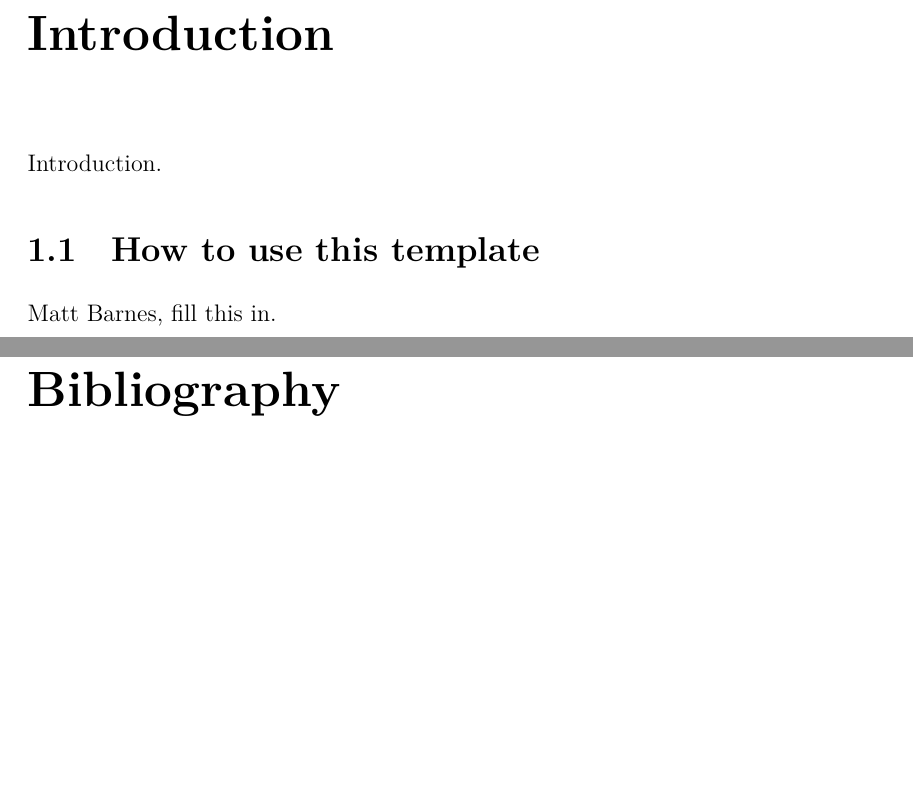
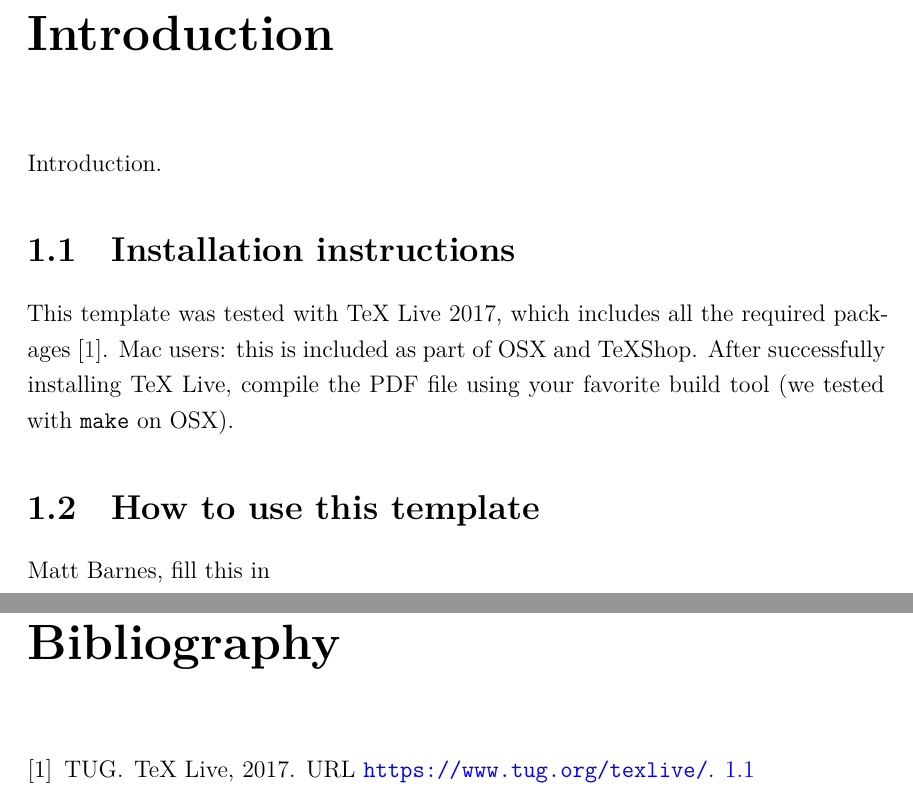
Before and after one commit to felixduvallet/ri-thesis-template, a LaTeX thesis (ri_thesis.tex, which reads thesis-introduction.tex): two parts of pages 15 and 23 of 23, joined at a grey line, cut so that both start at the same text, the shorter picture padded with empty space. Compiled offline with XeLaTeX.

Commit message:
Added single citation to remove bib error

```diff
--- a/thesis-introduction.tex
+++ b/thesis-introduction.tex
@@ -4,6 +4,9 @@
 
 Introduction.
 
+\section{Installation instructions}
+
+This template was tested with TeX Live 2017, which includes all the required packages \cite{TUG2017}. Mac users: this is included as part of OSX and TeXShop. After successfully installing TeX Live, compile the PDF file using your favorite build tool (we tested with \verb!make! on OSX).
+
 \section{How to use this template}
-
-Matt Barnes, fill this in.
+Matt Barnes, fill this in
```
Also changed, not shown: bibliography/references.bib (+6 -0 lines), README.md.
